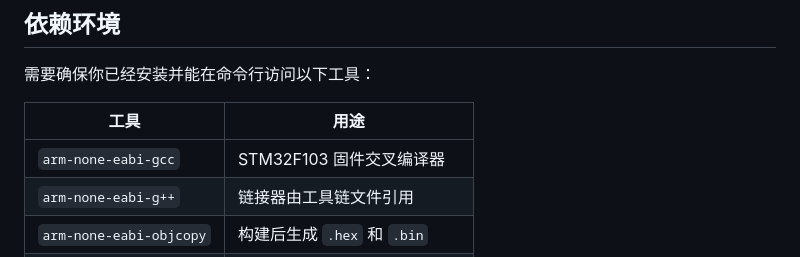
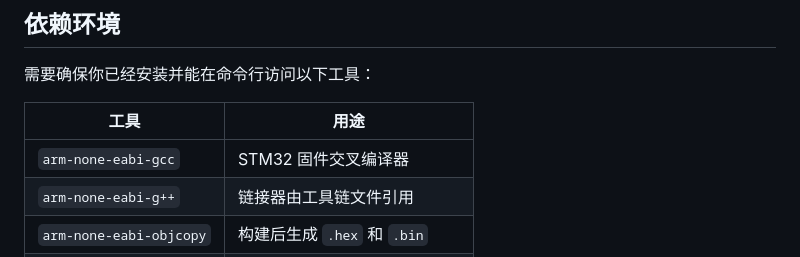
Before and after one commit to grantlee0117/Pusher_Motor, a Markdown page: docs/Build.md, the part around the change. Rendered like a GitHub page.

Commit message:
docs: refine build guide wording

```diff
--- a/docs/Build.md
+++ b/docs/Build.md
@@ -11,7 +11,7 @@
 
 | 工具 | 用途 |
 |------|------|
-| `arm-none-eabi-gcc` | STM32F103 固件交叉编译器 |
+| `arm-none-eabi-gcc` | STM32 固件交叉编译器 |
 | `arm-none-eabi-g++` | 链接器由工具链文件引用 |
 | `arm-none-eabi-objcopy` | 构建后生成 `.hex` 和 `.bin` |
 | `cmake` | 配置和驱动构建流程 |
```
